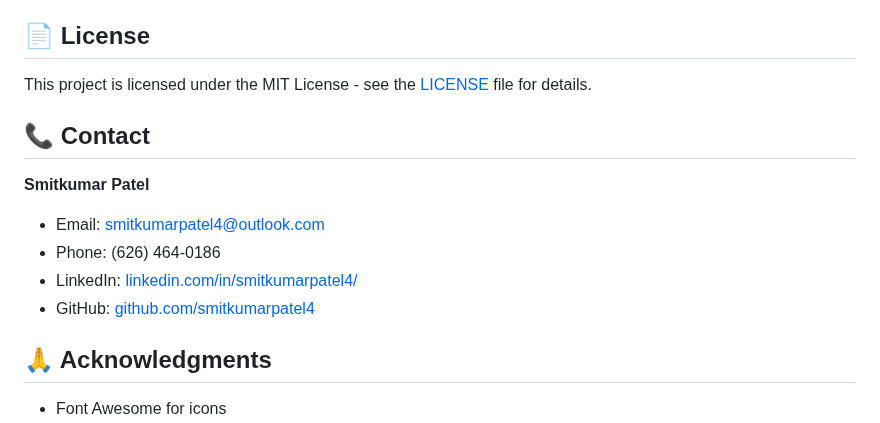
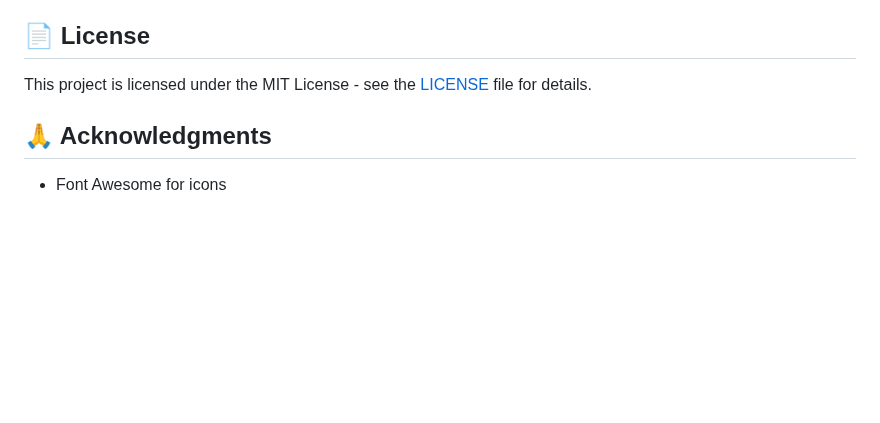
Before and after one commit to smitkumarpatel4/smit-patel-portfolio, a Markdown page: README.md, the part around the change. Drawn GitHub-style; blank space fills up the shorter version.

Commit message:
Remove contact details from README for privacy

```diff
--- a/README.md
+++ b/README.md
@@ -218,14 +218,6 @@ The portfolio is fully responsive and optimized for:
 
 This project is licensed under the MIT License - see the [LICENSE](LICENSE) file for details.
 
-## 📞 Contact
-
-**Smitkumar Patel**
-- Email: smitkumarpatel4@outlook.com
-- Phone: (626) 464-0186
-- LinkedIn: [linkedin.com/in/smitkumarpatel4/](https://linkedin.com/in/smitkumarpatel4/)
-- GitHub: [github.com/smitkumarpatel4](https://github.com/smitkumarpatel4)
-
 ## 🙏 Acknowledgments
 
 - Font Awesome for icons
```
